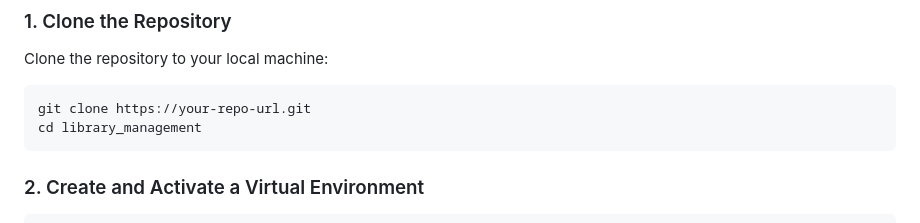
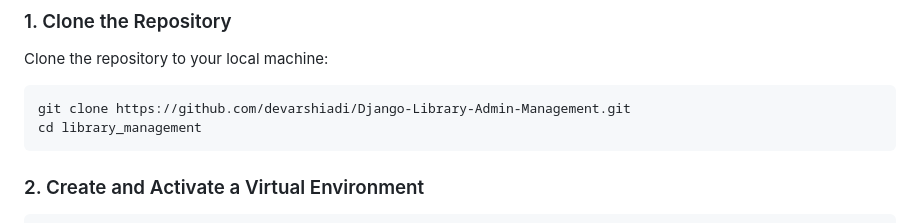
Before and after one commit to devarshiadi/Django-Library-Admin-Management, a Markdown page: README.md, the part around the change. Rendered like a GitHub page.

````diff
--- a/README.md
+++ b/README.md
@@ -67,7 +67,7 @@ library_management/                  # Root project directory
 Clone the repository to your local machine:
 
 ```bash
-git clone https://your-repo-url.git
+git clone https://github.com/devarshiadi/Django-Library-Admin-Management.git
 cd library_management
 ```
 
````
